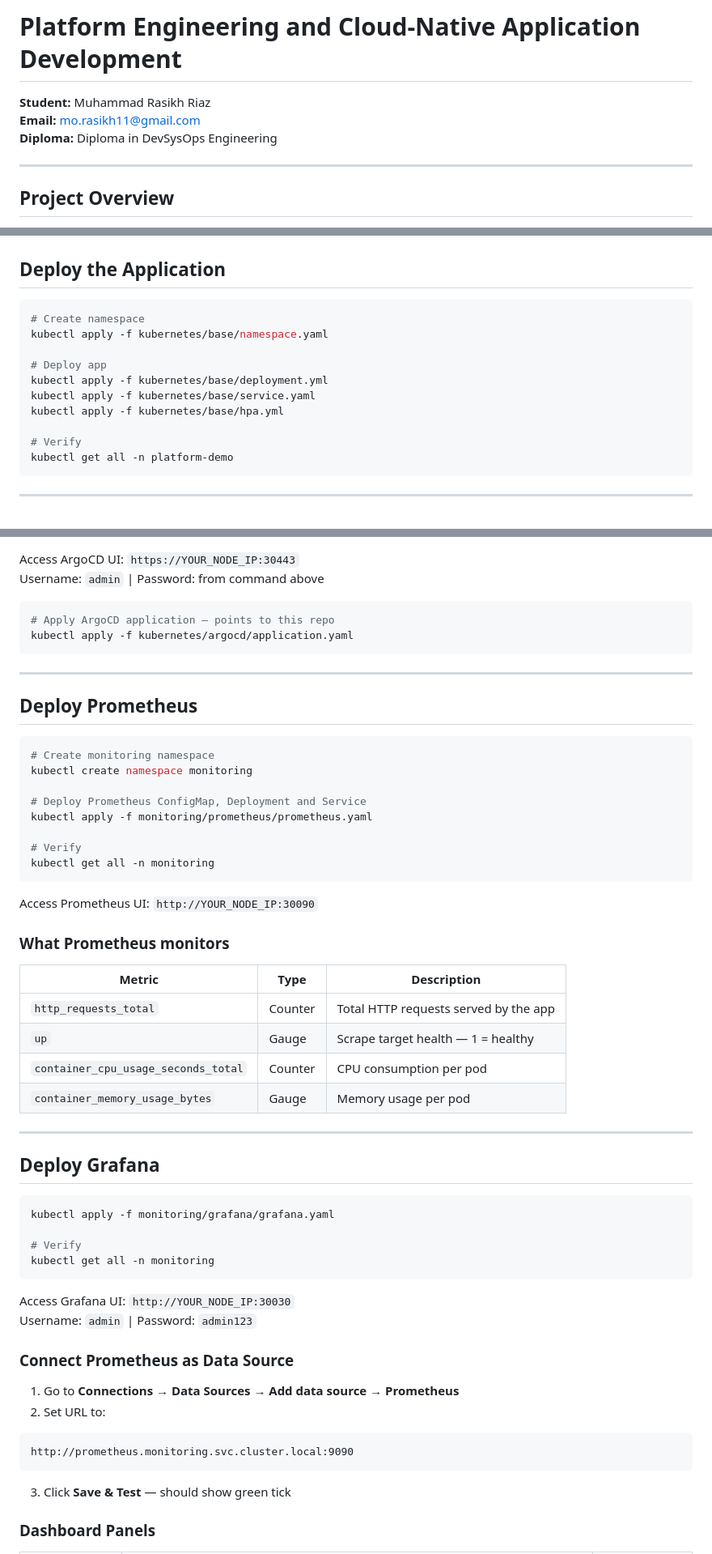
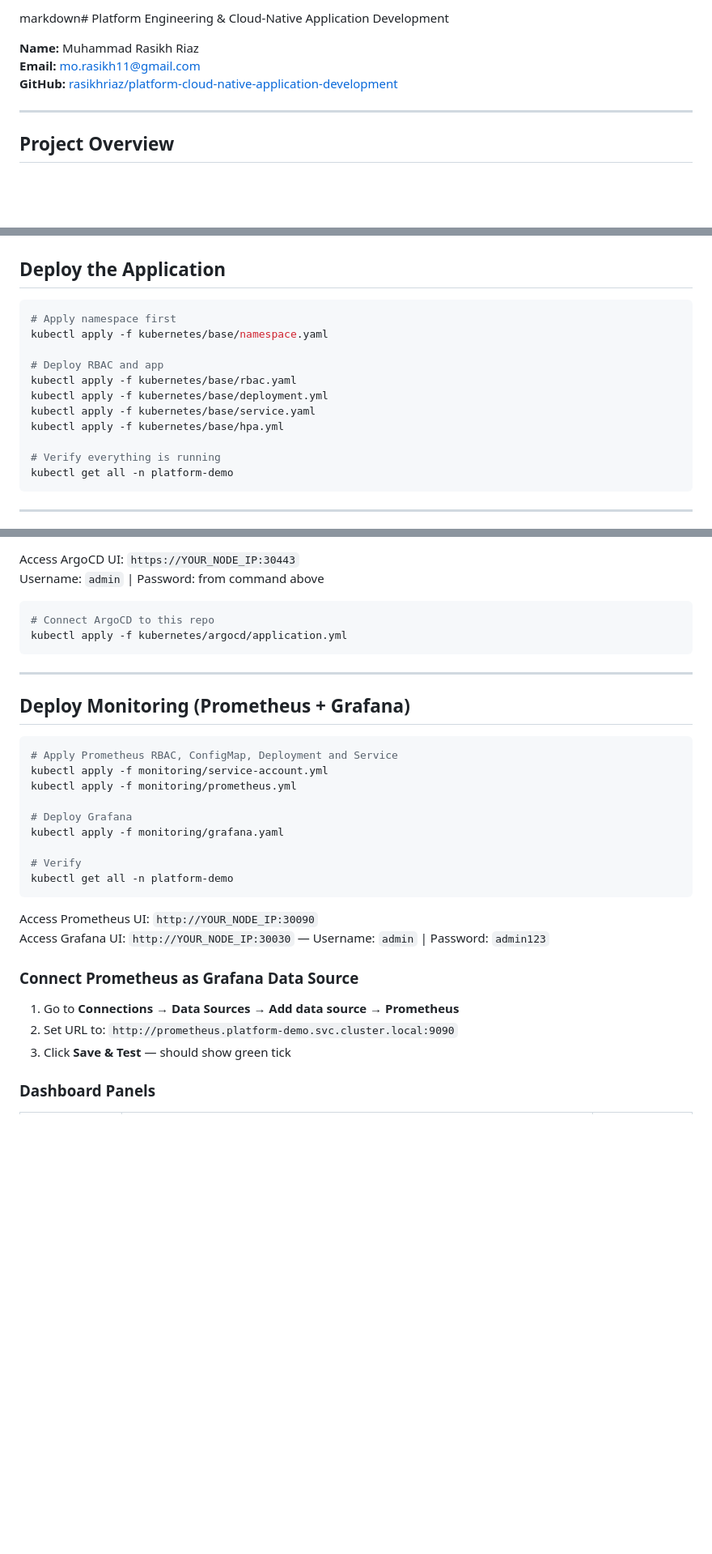
Before and after one commit to rasikhriaz/platform-cloud-native-application-development, a Markdown page: README.md, 3 parts joined by grey strips. Shown at 81% size. Rendered like a GitHub page; blank space fills up the shorter version.

````diff
--- a/README.md
+++ b/README.md
@@ -1,8 +1,8 @@
-# Platform Engineering and Cloud-Native Application Development
+markdown# Platform Engineering & Cloud-Native Application Development
 
-**Student:** Muhammad Rasikh Riaz
+**Name:** Muhammad Rasikh Riaz
 **Email:** mo.rasikh11@gmail.com
-**Diploma:** Diploma in DevSysOps Engineering
+**GitHub:** [rasikhriaz/platform-cloud-native-application-development](https://github.com/rasikhriaz/platform-cloud-native-application-development)
 
 ---
 
@@ -197,15 +215,16 @@ kubeadm join <MASTER_IP>:6443 \
 ## Deploy the Application
 
 ```bash
-# Create namespace
+# Apply namespace first
 kubectl apply -f kubernetes/base/namespace.yaml
 
-# Deploy app
+# Deploy RBAC and app
+kubectl apply -f kubernetes/base/rbac.yaml
 kubectl apply -f kubernetes/base/deployment.yml
 kubectl apply -f kubernetes/base/service.yaml
 kubectl apply -f kubernetes/base/hpa.yml
 
-# Verify
+# Verify everything is running
 kubectl get all -n platform-demo
 ```
 
@@ -231,57 +250,33 @@ Access ArgoCD UI: `https://YOUR_NODE_IP:30443`
 Username: `admin` | Password: from command above
 
 ```bash
-# Apply ArgoCD application — points to this repo
-kubectl apply -f kubernetes/argocd/application.yaml
+# Connect ArgoCD to this repo
+kubectl apply -f kubernetes/argocd/application.yml
 ```
 
 ---
 
-## Deploy Prometheus
+## Deploy Monitoring (Prometheus + Grafana)
 
 ```bash
-# Create monitoring namespace
-kubectl create namespace monitoring
+# Apply Prometheus RBAC, ConfigMap, Deployment and Service
+kubectl apply -f monitoring/service-account.yml
+kubectl apply -f monitoring/prometheus.yml
 
-# Deploy Prometheus ConfigMap, Deployment and Service
-kubectl apply -f monitoring/prometheus/prometheus.yaml
+# Deploy Grafana
+kubectl apply -f monitoring/grafana.yaml
 
 # Verify
-kubectl get all -n monitoring
+kubectl get all -n platform-demo
 ```
 
 Access Prometheus UI: `http://YOUR_NODE_IP:30090`
+Access Grafana UI: `http://YOUR_NODE_IP:30030` — Username: `admin` | Password: `admin123`
 
-### What Prometheus monitors
-
-| Metric | Type | Description |
-|--------|------|-------------|
-| `http_requests_total` | Counter | Total HTTP requests served by the app |
-| `up` | Gauge | Scrape target health — 1 = healthy |
-| `container_cpu_usage_seconds_total` | Counter | CPU consumption per pod |
-| `container_memory_usage_bytes` | Gauge | Memory usage per pod |
-
----
-
-## Deploy Grafana
-
-```bash
-kubectl apply -f monitoring/grafana/grafana.yaml
-
-# Verify
-kubectl get all -n monitoring
-```
-
-Access Grafana UI: `http://YOUR_NODE_IP:30030`
-Username: `admin` | Password: `admin123`
-
-### Connect Prometheus as Data Source
+### Connect Prometheus as Grafana Data Source
 
 1. Go to **Connections → Data Sources → Add data source → Prometheus**
-2. Set URL to:
-```
-http://prometheus.monitoring.svc.cluster.local:9090
-```
+2. Set URL to: `http://prometheus.platform-demo.svc.cluster.local:9090`
 3. Click **Save & Test** — should show green tick
 
 ### Dashboard Panels
````
Also changed, not shown: other parts of README.md (+74 -63 lines).
